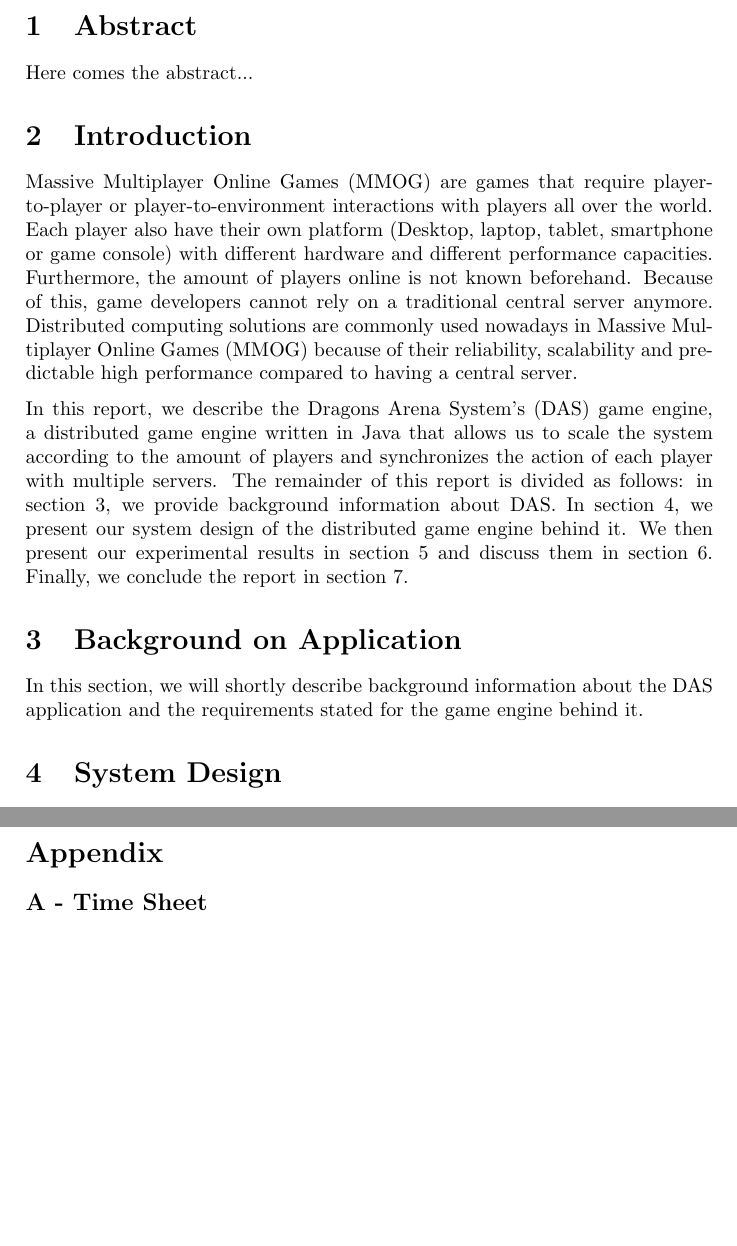
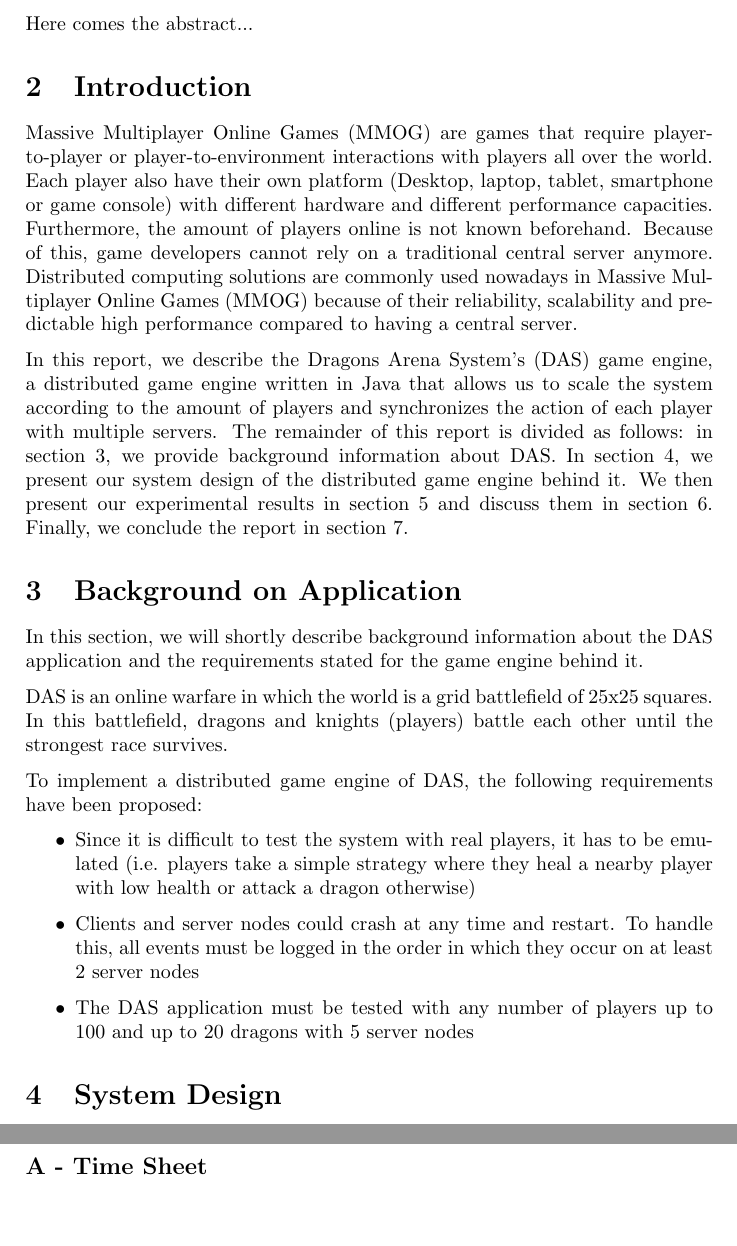
Before and after one commit to jettan/distsys, a LaTeX document (doc/main.tex): two parts of pages 2 and 3 of 3 before the commit and two parts of pages 2 and 4 of 4 after it, joined at a grey line, cut at the place of the change. Compiled offline with pdfLaTeX.

Commit message:
Finish background on application on report.

```diff
--- a/doc/main.tex
+++ b/doc/main.tex
@@ -89,6 +89,18 @@ Finally, we conclude the report in section 7.
 
 In this section, we will shortly describe background information about the DAS application and the requirements stated for the game engine behind it.
 
+DAS is an online warfare in which the world is a grid battlefield of 25x25 squares.
+In this battlefield, dragons and knights (players) battle each other until the strongest race survives.
+
+To implement a distributed game engine of DAS, the following requirements have been proposed:
+
+\begin{itemize}
+	\item Since it is difficult to test the system with real players, it has to be emulated (i.e. players take a simple strategy where they heal a nearby player with low health or attack a dragon otherwise)
+	\item Clients and server nodes could crash at any time and restart. To handle this, all events must be logged in the order in which they occur on at least 2 server nodes
+	\item The DAS application must be tested with any number of players up to 100 and up to 20 dragons with 5 server nodes
+\end{itemize}
+
+
 \section{System Design}
 \label{sec:design}
 Design...
```
